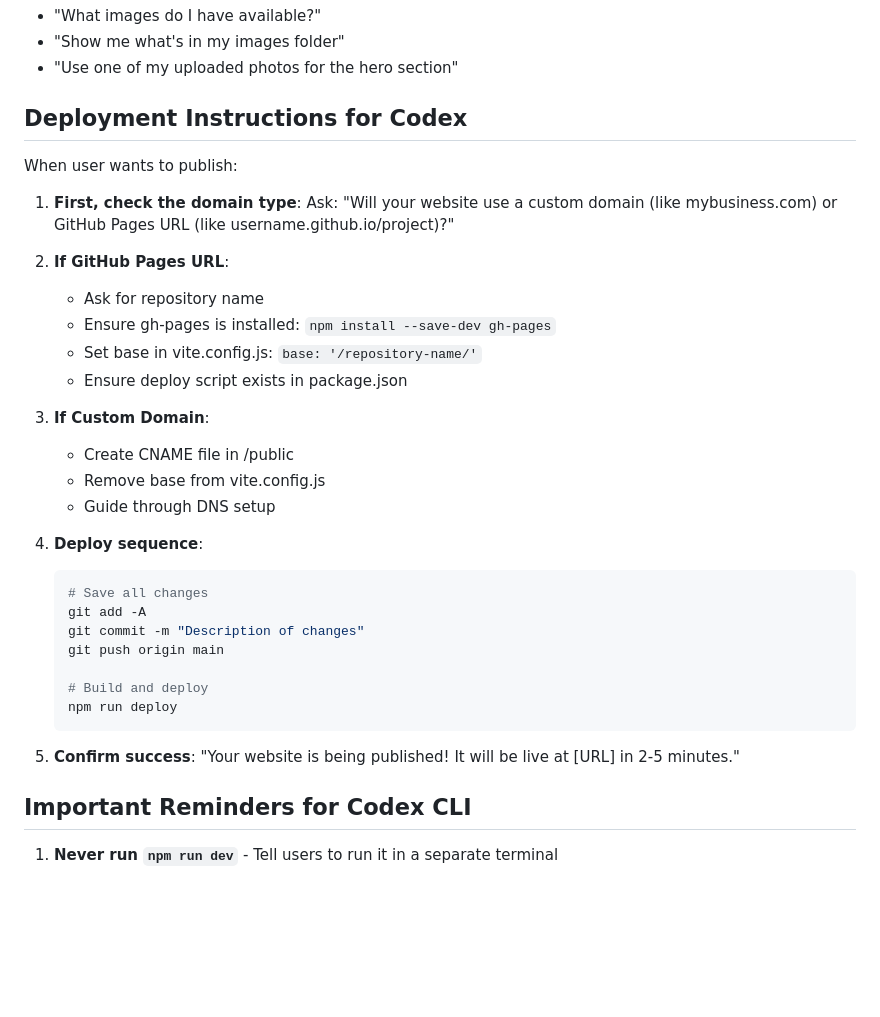
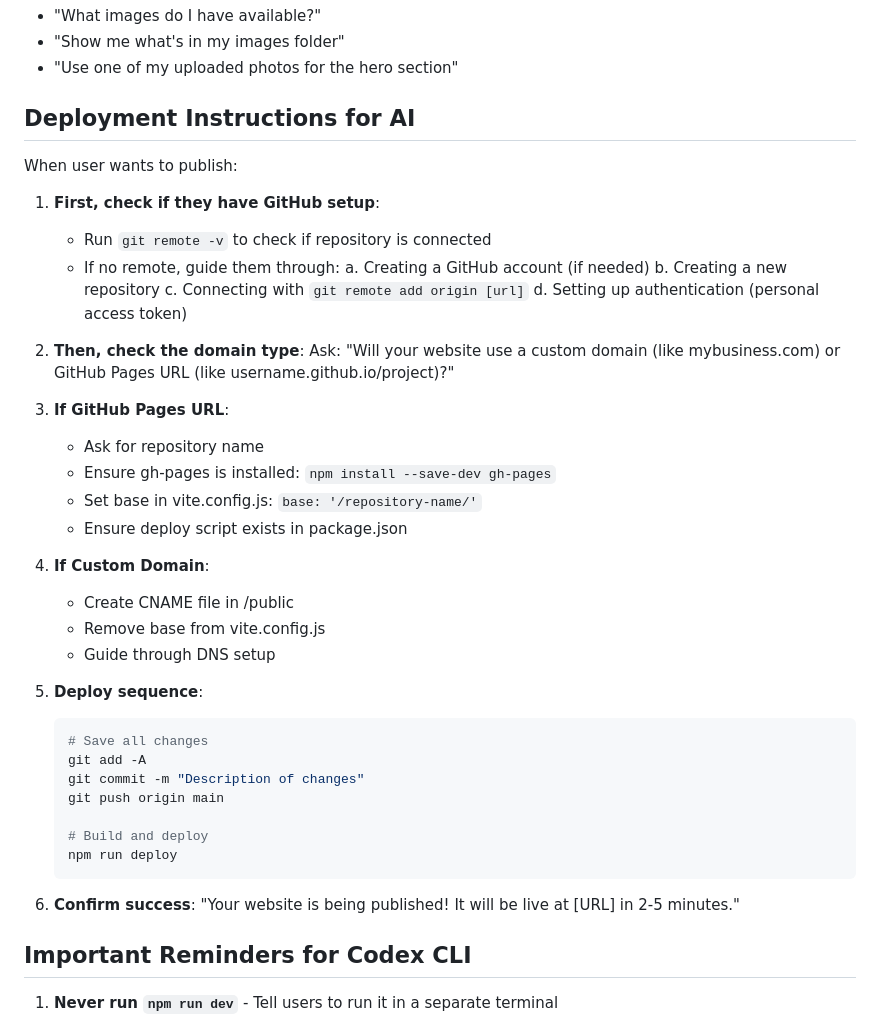
Before and after one commit to builtbyV/ai-website-builder, a Markdown page: AGENTS.md, the part around the change. Drawn GitHub-style; blank space fills up the shorter version.

````diff
--- a/AGENTS.md
+++ b/AGENTS.md
@@ -322,25 +322,33 @@ Your AI will:
 - "Show me what's in my images folder"
 - "Use one of my uploaded photos for the hero section"
 
-## Deployment Instructions for Codex
+## Deployment Instructions for AI
 
 When user wants to publish:
 
-1. **First, check the domain type**:
+1. **First, check if they have GitHub setup**:
+   - Run `git remote -v` to check if repository is connected
+   - If no remote, guide them through:
+     a. Creating a GitHub account (if needed)
+     b. Creating a new repository
+     c. Connecting with `git remote add origin [url]`
+     d. Setting up authentication (personal access token)
+
+2. **Then, check the domain type**:
    Ask: "Will your website use a custom domain (like mybusiness.com) or GitHub Pages URL (like username.github.io/project)?"
 
-2. **If GitHub Pages URL**:
+3. **If GitHub Pages URL**:
    - Ask for repository name
    - Ensure gh-pages is installed: `npm install --save-dev gh-pages`
    - Set base in vite.config.js: `base: '/repository-name/'`
    - Ensure deploy script exists in package.json
 
-3. **If Custom Domain**:
+4. **If Custom Domain**:
    - Create CNAME file in /public
    - Remove base from vite.config.js
    - Guide through DNS setup
 
-4. **Deploy sequence**:
+5. **Deploy sequence**:
    ```bash
    # Save all changes
    git add -A
@@ -351,7 +359,7 @@ When user wants to publish:
    npm run deploy
    ```
 
-5. **Confirm success**:
+6. **Confirm success**:
    "Your website is being published! It will be live at [URL] in 2-5 minutes."
 
 ## Important Reminders for Codex CLI
````
Also changed, not shown: CLAUDE.md (+13 -5 lines), GEMINI.md (+14 -6 lines).
